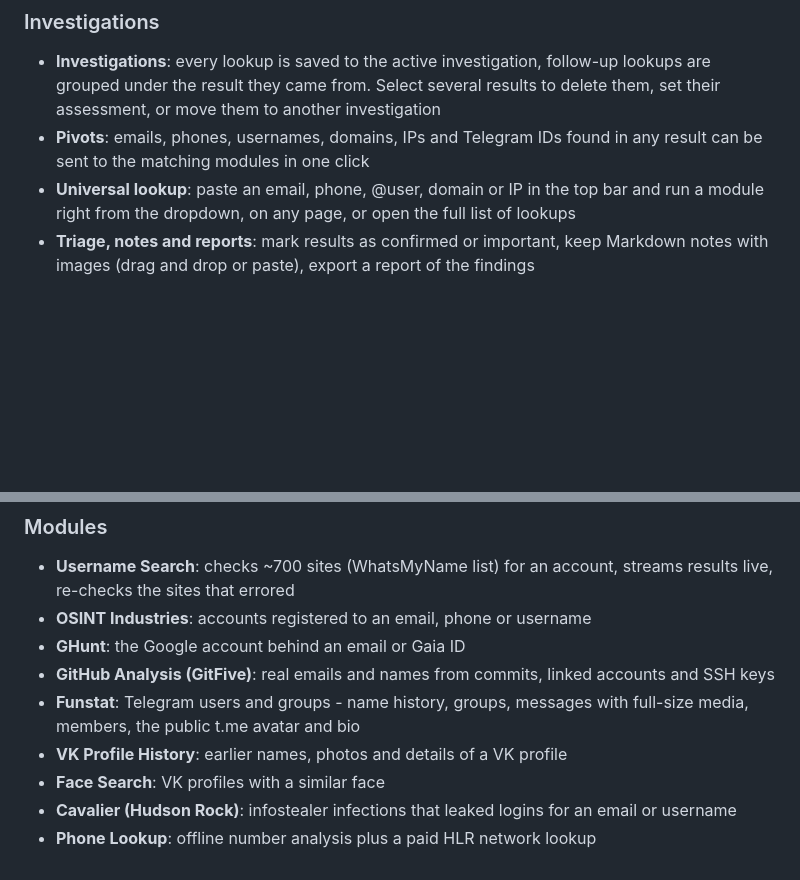
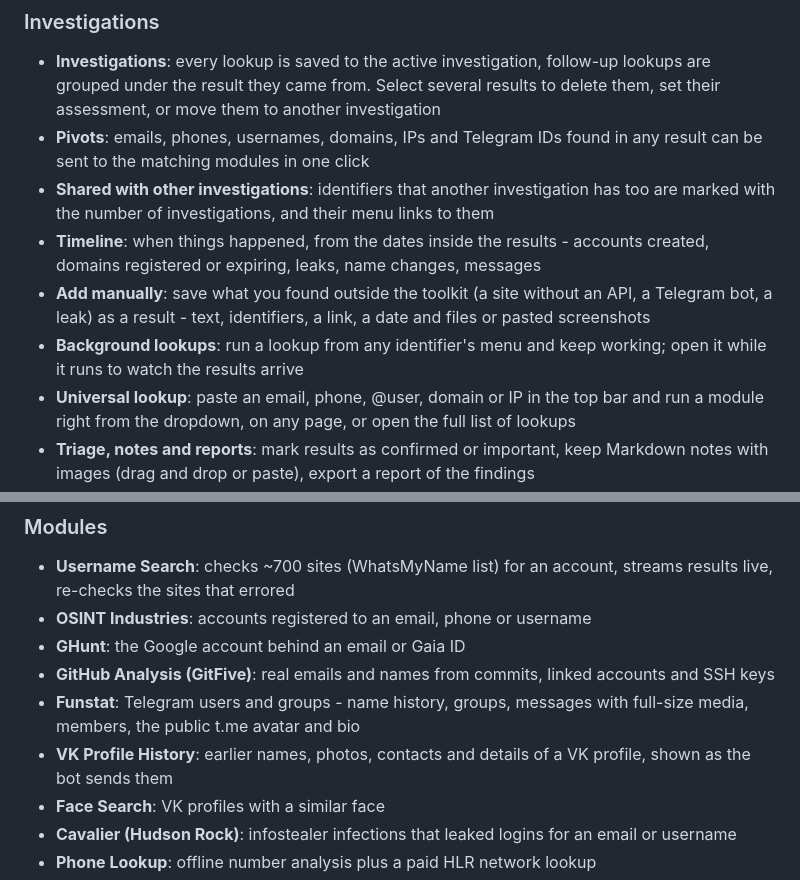
Before and after one commit to ayxkaddd/Osint-ToolKit, a Markdown page: README.md, 2 parts joined by grey strips. GitHub-like rendering; blank space fills up the shorter version.

Commit message:
README: timeline, shared identifiers, adding results manually, background lookups
Co-Authored-By: Claude Opus 5.5 <noreply@anthropic.com>

```diff
--- a/README.md
+++ b/README.md
@@ -12,6 +12,10 @@ A self-hosted web workspace for OSINT investigations. Built with FastAPI and Tai
 ### Investigations
 - **Investigations**: every lookup is saved to the active investigation, follow-up lookups are grouped under the result they came from. Select several results to delete them, set their assessment, or move them to another investigation
 - **Pivots**: emails, phones, usernames, domains, IPs and Telegram IDs found in any result can be sent to the matching modules in one click
+- **Shared with other investigations**: identifiers that another investigation has too are marked with the number of investigations, and their menu links to them
+- **Timeline**: when things happened, from the dates inside the results - accounts created, domains registered or expiring, leaks, name changes, messages
+- **Add manually**: save what you found outside the toolkit (a site without an API, a Telegram bot, a leak) as a result - text, identifiers, a link, a date and files or pasted screenshots
+- **Background lookups**: run a lookup from any identifier's menu and keep working; open it while it runs to watch the results arrive
 - **Universal lookup**: paste an email, phone, @user, domain or IP in the top bar and run a module right from the dropdown, on any page, or open the full list of lookups
 - **Triage, notes and reports**: mark results as confirmed or important, keep Markdown notes with images (drag and drop or paste), export a report of the findings
 - **Dashboard and settings**: each module shows whether it is ready and what it costs; API keys and tool paths are set in the browser
@@ -23,7 +27,7 @@ A self-hosted web workspace for OSINT investigations. Built with FastAPI and Tai
 - **GHunt**: the Google account behind an email or Gaia ID
 - **GitHub Analysis (GitFive)**: real emails and names from commits, linked accounts and SSH keys
 - **Funstat**: Telegram users and groups - name history, groups, messages with full-size media, members, the public t.me avatar and bio
-- **VK Profile History**: earlier names, photos and details of a VK profile
+- **VK Profile History**: earlier names, photos, contacts and details of a VK profile, shown as the bot sends them
 - **Face Search**: VK profiles with a similar face
 - **Cavalier (Hudson Rock)**: infostealer infections that leaked logins for an email or username
 - **Phone Lookup**: offline number analysis plus a paid HLR network lookup
```
